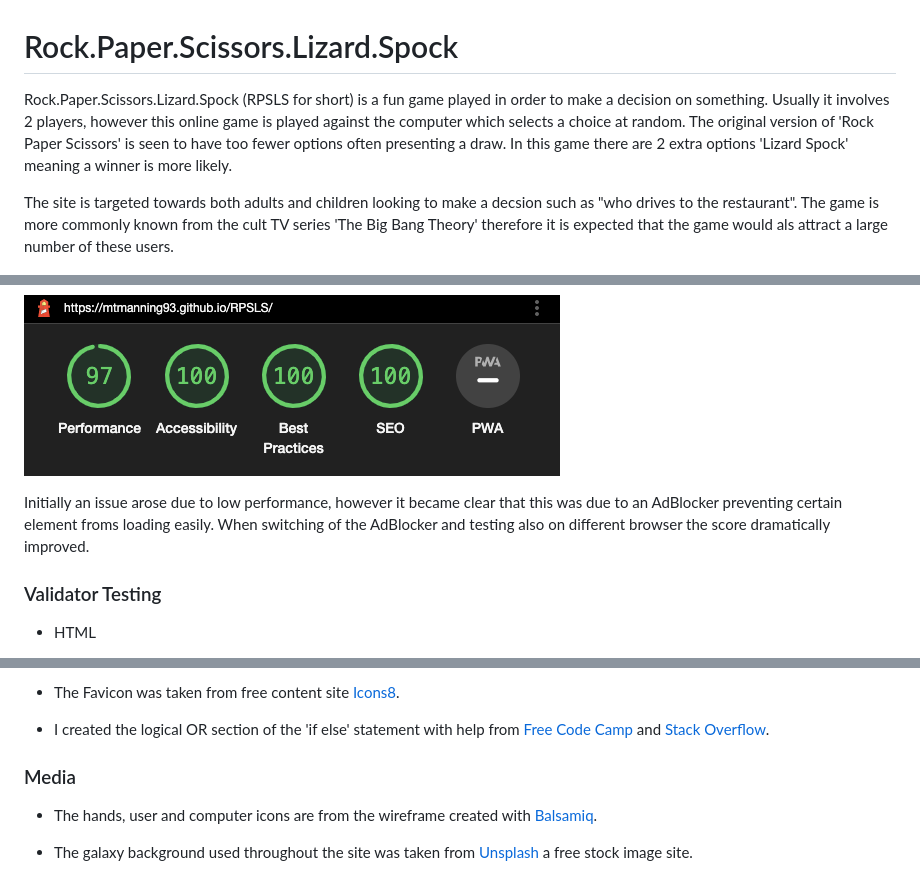
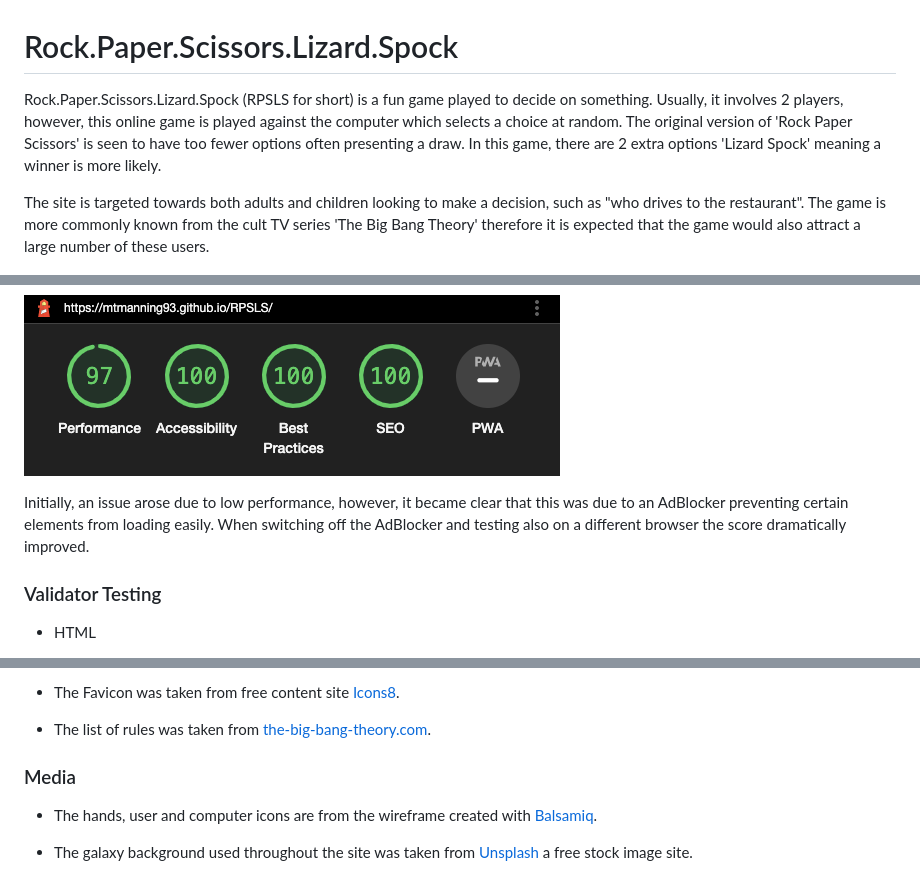
Before and after one commit to mtmanning93/RPSLS, a Markdown page: README.md, 3 parts joined by grey strips. GitHub-like rendering.

```diff
--- a/README.md
+++ b/README.md
@@ -1,8 +1,8 @@
 # Rock.Paper.Scissors.Lizard.Spock
 
-Rock.Paper.Scissors.Lizard.Spock (RPSLS for short) is a fun game played in order to make a decision on something. Usually it involves 2 players, however this online game is played against the computer which selects a choice at random. The original version of 'Rock Paper Scissors' is seen to have too fewer options often presenting a draw. In this game there are 2 extra options 'Lizard Spock' meaning a winner is more likely.
+Rock.Paper.Scissors.Lizard.Spock (RPSLS for short) is a fun game played to decide on something. Usually, it involves 2 players, however, this online game is played against the computer which selects a choice at random. The original version of 'Rock Paper Scissors' is seen to have too fewer options often presenting a draw. In this game, there are 2 extra options 'Lizard Spock' meaning a winner is more likely.
 
-The site is targeted towards both adults and children looking to make a decsion such as "who drives to the restaurant". The game is more commonly known from the cult TV series 'The Big Bang Theory' therefore it is expected that the game would als attract a large number of these users.
+The site is targeted towards both adults and children looking to make a decision, such as "who drives to the restaurant". The game is more commonly known from the cult TV series 'The Big Bang Theory' therefore it is expected that the game would also attract a large number of these users.
 
 ![Image displaying sites responsiveness across different devices](./assets/images/screenshots/responsive-screens.png)
 
@@ -72,7 +72,7 @@ A lighthouse analysis was conducted on the site. Giving the following results:
 
 ![Lighthouse analysis results](./assets/images/screenshots/lighthouse-scores.png)
 
-Initially an issue arose due to low performance, however it became clear that this was due to an AdBlocker preventing certain element froms loading easily. When switching of the AdBlocker and testing also on different browser the score dramatically improved.
+Initially, an issue arose due to low performance, however, it became clear that this was due to an AdBlocker preventing certain elements from loading easily. When switching off the AdBlocker and testing also on a different browser the score dramatically improved.
 
 ### Validator Testing
 
@@ -144,7 +158,7 @@ The live RPSLS site can be found via this link - [https://mtmanning93.github.io/
 
 - The Favicon was taken from free content site [Icons8](https://icons8.com/icons/set/favicon).
 
-- I created the logical OR section of the 'if else' statement with help from [Free Code Camp](https://forum.freecodecamp.org/t/always-getting-the-same-result-using-if-else-statements-rock-paper-scissors/393217) and [Stack Overflow](https://stackoverflow.com/questions/2363840/how-to-use-or-condition-in-a-javascript-if-statement).
+- The list of rules was taken from [the-big-bang-theory.com](https://the-big-bang-theory.com/rock-paper-scissors-lizard-spock/).
 
 ### Media
 
```
Also changed, not shown: other parts of README.md (+31 -17 lines).
